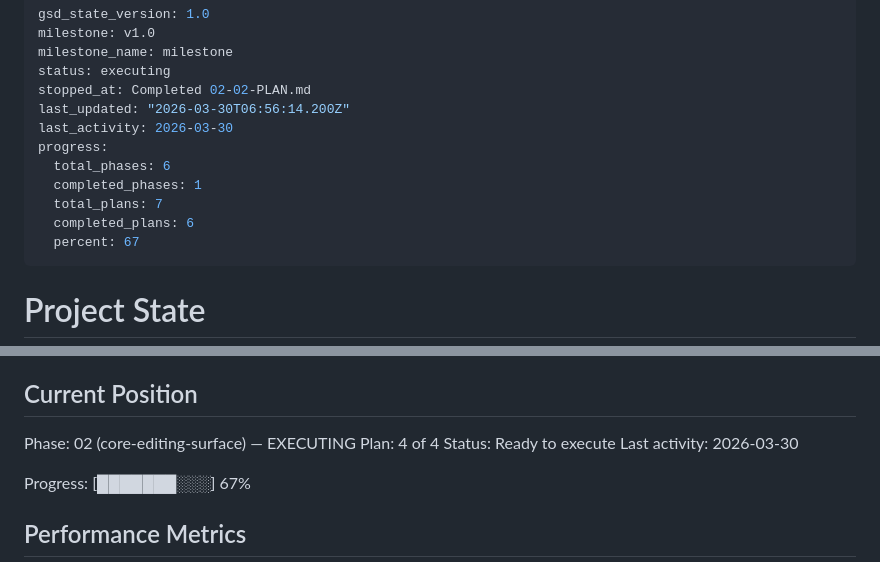
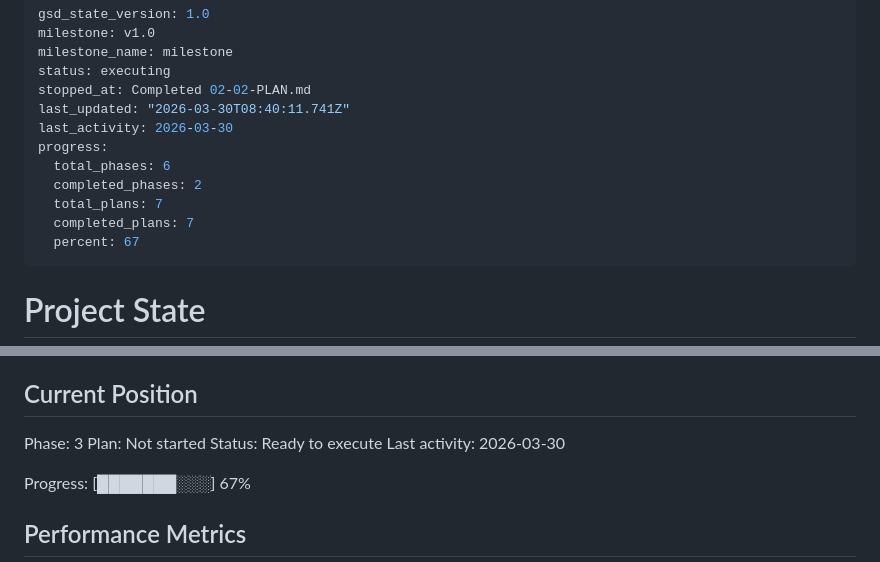
Before and after one commit to yagoTobi/CV-Maker, a Markdown page: .planning/STATE.md, 2 parts joined by grey strips. Rendered like a GitHub page.

Commit message:
docs(phase-2): complete phase execution

```diff
--- a/.planning/STATE.md
+++ b/.planning/STATE.md
@@ -4,13 +4,13 @@ milestone: v1.0
 milestone_name: milestone
 status: executing
 stopped_at: Completed 02-02-PLAN.md
-last_updated: "2026-03-30T06:56:14.200Z"
+last_updated: "2026-03-30T08:40:11.741Z"
 last_activity: 2026-03-30
 progress:
   total_phases: 6
-  completed_phases: 1
+  completed_phases: 2
   total_plans: 7
-  completed_plans: 6
+  completed_plans: 7
   percent: 67
 ---
 
@@ -25,8 +25,8 @@ See: .planning/PROJECT.md (updated 2026-03-29)
 
 ## Current Position
 
-Phase: 02 (core-editing-surface) — EXECUTING
-Plan: 4 of 4
+Phase: 3
+Plan: Not started
 Status: Ready to execute
 Last activity: 2026-03-30
 
```
Also changed, not shown: 1 other file.
